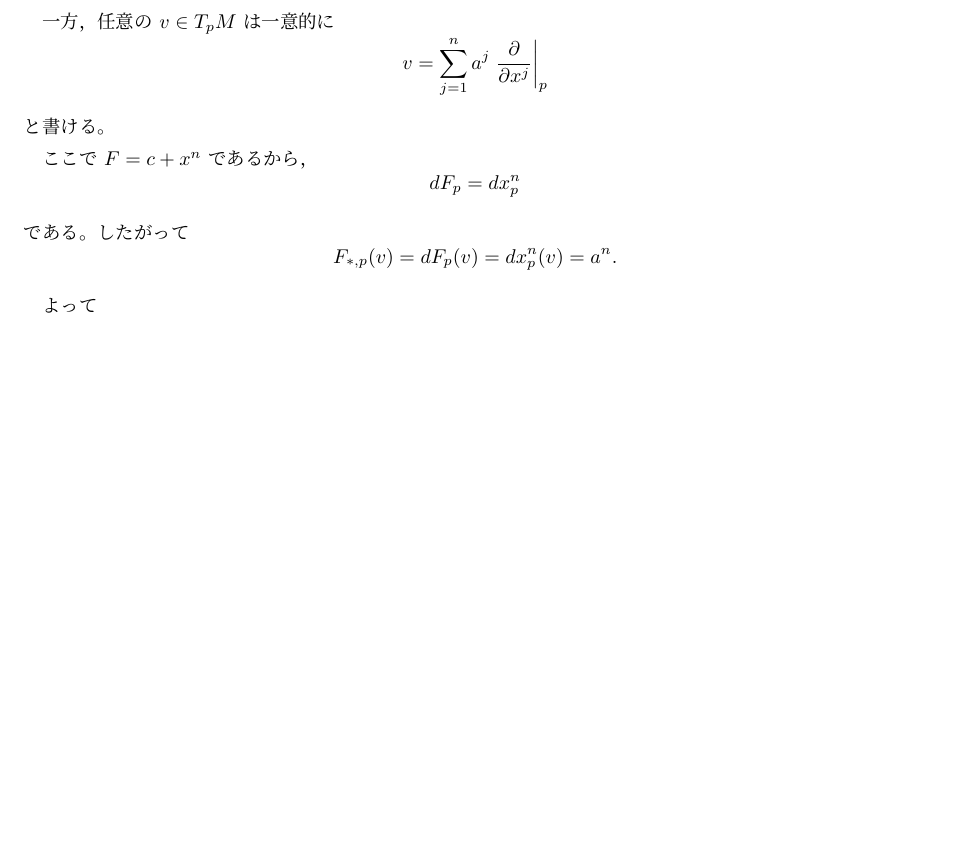
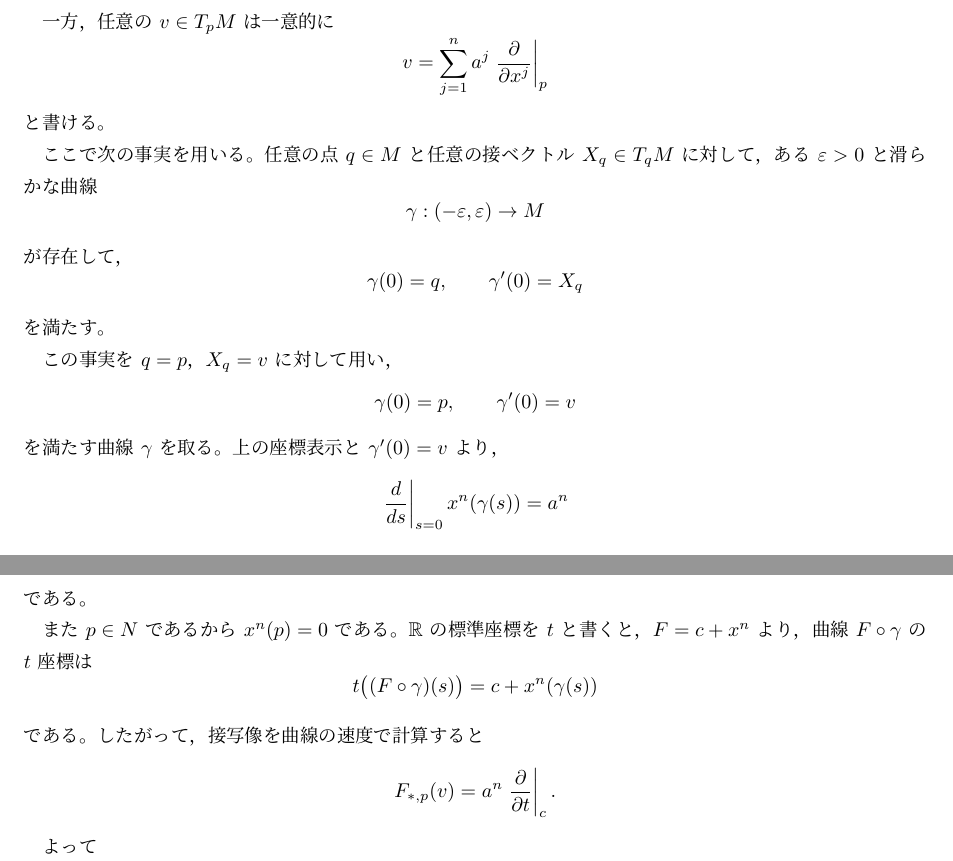
Before and after one commit to tawashichan/regular_value_theorem_and_tangent_space, a LaTeX document (main.tex): part of page 2 of 3 before the commit and two parts of pages 2 and 3 of 3 after it, the two joined at a grey line, cut so that both start at the same text, the shorter picture padded with empty space. Compiled offline with upLaTeX and dvipdfmx.

Commit message:
Refine proof of regular value theorem by clarifying the use of local coordinates and the relationship between tangent spaces.

```diff
--- a/main.tex
+++ b/main.tex
@@ -153,19 +153,49 @@ $F(p)=c$ の近傍 $V\subset \mathbb{R}$ を取り，$U$ 上の局所座標
 \]
 と書ける。
 
-ここで $F=c+x^n$ であるから，
+ここで次の事実を用いる。
+任意の点 $q\in M$ と任意の接ベクトル $X_q\in T_qM$ に対して，
+ある $\varepsilon>0$ と滑らかな曲線
 \[
-  dF_p=dx^n_p
+  \gamma:(-\varepsilon,\varepsilon)\to M
 \]
-である。したがって
+が存在して，
+\[
+  \gamma(0)=q,
+  \qquad
+  \gamma'(0)=X_q
+\]
+を満たす。
+
+この事実を $q=p$，$X_q=v$ に対して用い，
+\[
+  \gamma(0)=p,
+  \qquad
+  \gamma'(0)=v
+\]
+を満たす曲線 $\gamma$ を取る。
+上の座標表示と $\gamma'(0)=v$ より，
+\[
+  \left.\frac{d}{ds}\right|_{s=0}x^n(\gamma(s))=a^n
+\]
+である。
+
+また $p\in N$ であるから $x^n(p)=0$ である。
+$\mathbb{R}$ の標準座標を $t$ と書くと，$F=c+x^n$ より，
+曲線 $F\circ\gamma$ の $t$ 座標は
+\[
+  t\bigl((F\circ\gamma)(s)\bigr)
+  =
+  c+x^n(\gamma(s))
+\]
+である。したがって，接写像を曲線の速度で計算すると
 \[
   F_{*,p}(v)
   =
-  dF_p(v)
-  =
-  dx^n_p(v)
-  =
-  a^n.
+  a^n
+  \left.
+  \frac{\partial}{\partial t}
+  \right|_c.
 \]
 
 よって
```
Also changed, not shown: main.tex (2 more changed lines).
